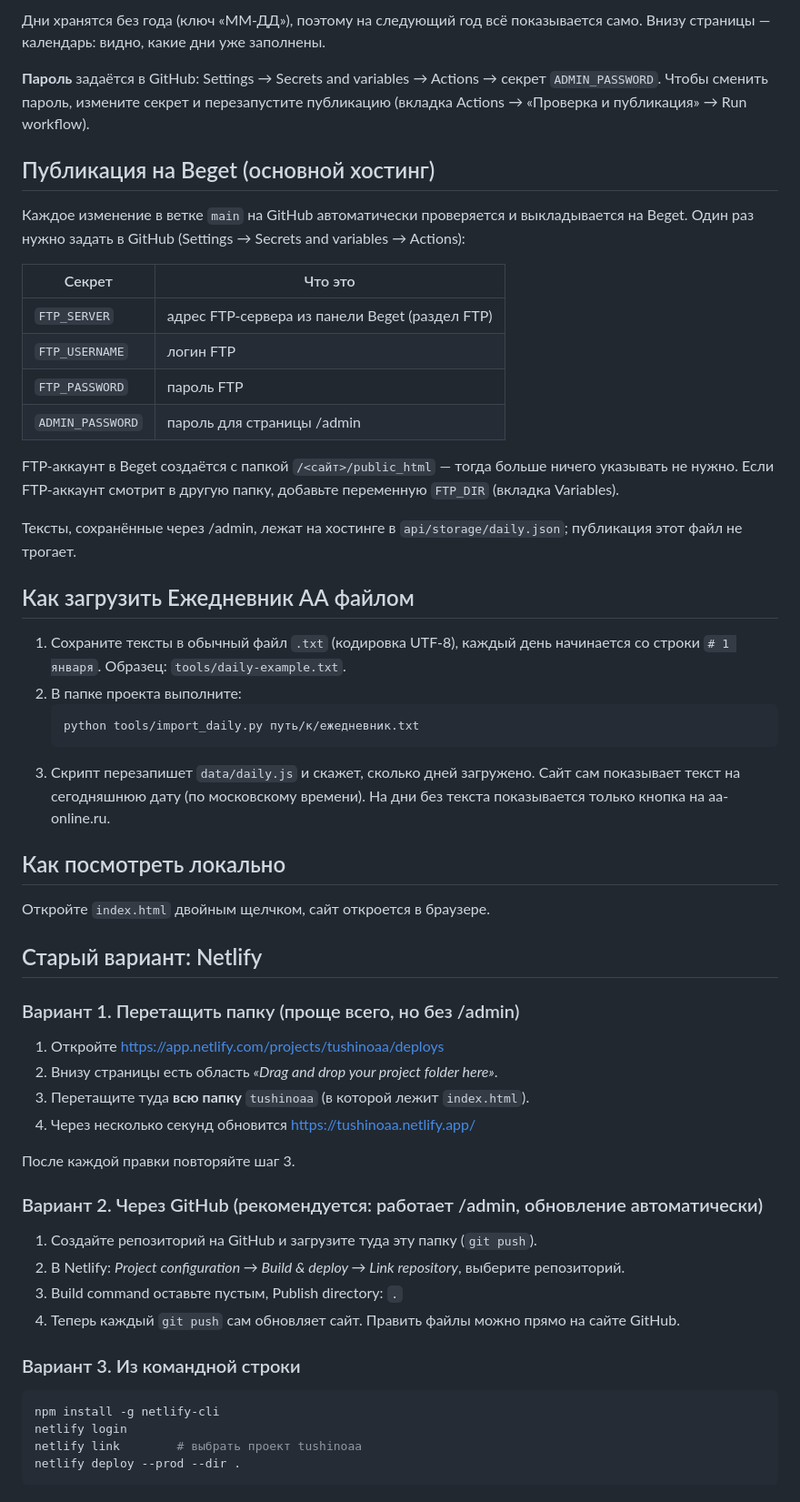
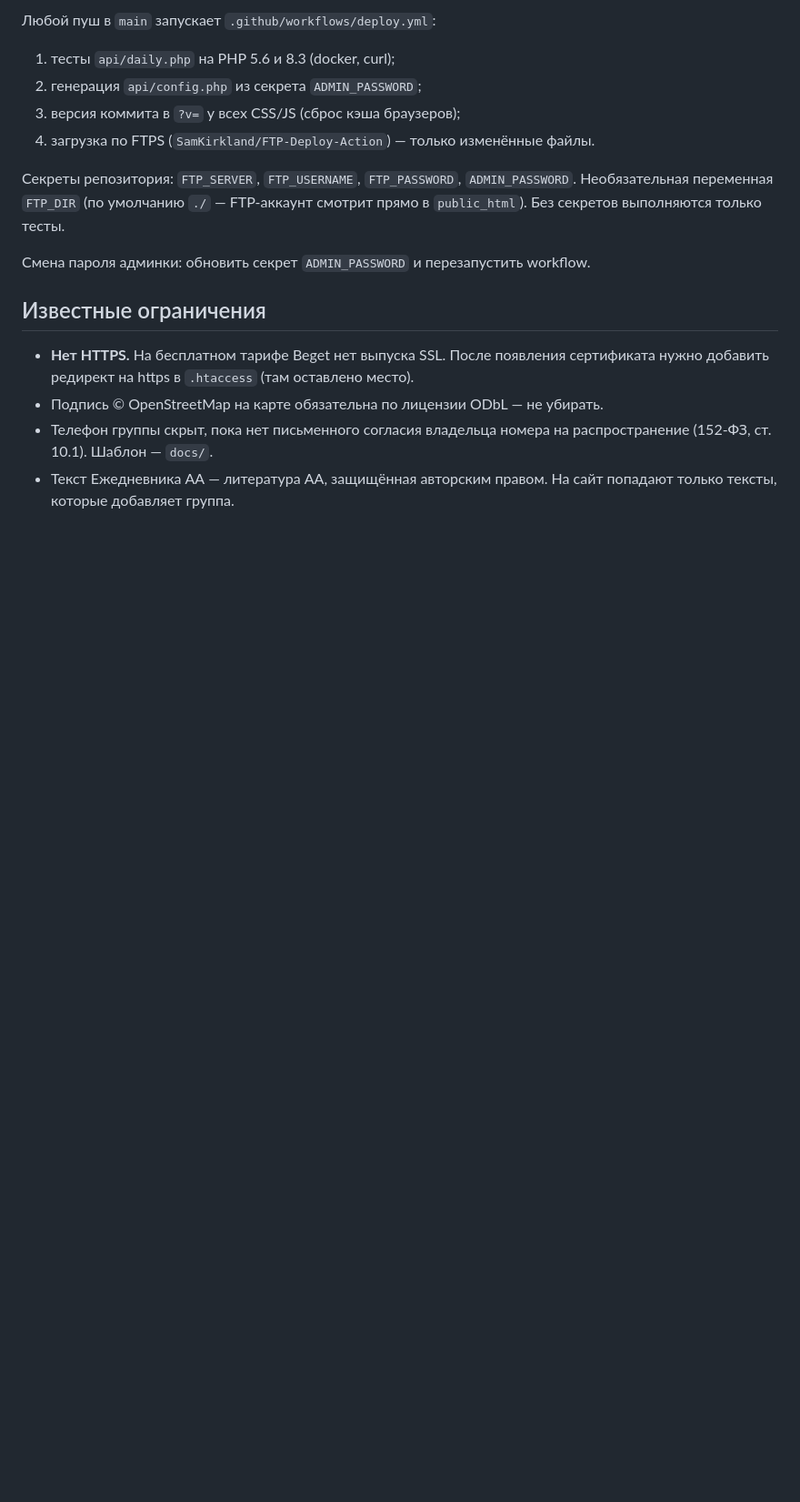
Before and after one commit to v-molchanov91/tushinoaa, a Markdown page: README.md, the part around one of its changes. Shown at 91% size. Drawn GitHub-style; blank space fills up the shorter version.

````diff
--- a/README.md
+++ b/README.md
@@ -30,65 +80,18 @@
 
-Дни хранятся без года (ключ «ММ-ДД»), поэтому на следующий год всё показывается само.
-Внизу страницы — календарь: видно, какие дни уже заполнены.
+Любой пуш в `main` запускает `.github/workflows/deploy.yml`:
 
-**Пароль** задаётся в GitHub: Settings → Secrets and variables → Actions → секрет
-`ADMIN_PASSWORD`. Чтобы сменить пароль, измените секрет и перезапустите публикацию
-(вкладка Actions → «Проверка и публикация» → Run workflow).
+1. тесты `api/daily.php` на PHP 5.6 и 8.3 (docker, curl);
+2. генерация `api/config.php` из секрета `ADMIN_PASSWORD`;
+3. версия коммита в `?v=` у всех CSS/JS (сброс кэша браузеров);
+4. загрузка по FTPS (`SamKirkland/FTP-Deploy-Action`) — только изменённые файлы.
 
-## Публикация на Beget (основной хостинг)
+Секреты репозитория: `FTP_SERVER`, `FTP_USERNAME`, `FTP_PASSWORD`, `ADMIN_PASSWORD`. Необязательная переменная `FTP_DIR` (по умолчанию `./` — FTP-аккаунт смотрит прямо в `public_html`). Без секретов выполняются только тесты.
 
-Каждое изменение в ветке `main` на GitHub автоматически проверяется и выкладывается на Beget.
-Один раз нужно задать в GitHub (Settings → Secrets and variables → Actions):
+Смена пароля админки: обновить секрет `ADMIN_PASSWORD` и перезапустить workflow.
 
-| Секрет | Что это |
-|---|---|
-| `FTP_SERVER` | адрес FTP-сервера из панели Beget (раздел FTP) |
-| `FTP_USERNAME` | логин FTP |
-| `FTP_PASSWORD` | пароль FTP |
-| `ADMIN_PASSWORD` | пароль для страницы /admin |
+## Известные ограничения
 
-FTP-аккаунт в Beget создаётся с папкой `/<сайт>/public_html` — тогда больше ничего указывать не нужно.
-Если FTP-аккаунт смотрит в другую папку, добавьте переменную `FTP_DIR` (вкладка Variables).
-
-Тексты, сохранённые через /admin, лежат на хостинге в `api/storage/daily.json`;
-публикация этот файл не трогает.
-
-## Как загрузить Ежедневник АА файлом
-
-1. Сохраните тексты в обычный файл `.txt` (кодировка UTF-8), каждый день начинается
-   со строки `# 1 января`. Образец: `tools/daily-example.txt`.
-2. В папке проекта выполните:
-   ```bash
-   python tools/import_daily.py путь/к/ежедневник.txt
-   ```
-3. Скрипт перезапишет `data/daily.js` и скажет, сколько дней загружено.
-   Сайт сам показывает текст на сегодняшнюю дату (по московскому времени).
-   На дни без текста показывается только кнопка на aa-online.ru.
-
-## Как посмотреть локально
-
-Откройте `index.html` двойным щелчком, сайт откроется в браузере.
-
-## Старый вариант: Netlify
-
-### Вариант 1. Перетащить папку (проще всего, но без /admin)
-1. Откройте https://app.netlify.com/projects/tushinoaa/deploys
-2. Внизу страницы есть область *«Drag and drop your project folder here»*.
-3. Перетащите туда **всю папку** `tushinoaa` (в которой лежит `index.html`).
-4. Через несколько секунд обновится https://tushinoaa.netlify.app/
-
-После каждой правки повторяйте шаг 3.
-
-### Вариант 2. Через GitHub (рекомендуется: работает /admin, обновление автоматически)
-1. Создайте репозиторий на GitHub и загрузите туда эту папку (`git push`).
-2. В Netlify: *Project configuration → Build & deploy → Link repository*, выберите репозиторий.
-3. Build command оставьте пустым, Publish directory: `.`
-4. Теперь каждый `git push` сам обновляет сайт. Править файлы можно прямо на сайте GitHub.
-
-### Вариант 3. Из командной строки
-```bash
-npm install -g netlify-cli
-netlify login
-netlify link        # выбрать проект tushinoaa
-netlify deploy --prod --dir .
-```
+- **Нет HTTPS.** На бесплатном тарифе Beget нет выпуска SSL. После появления сертификата нужно добавить редирект на https в `.htaccess` (там оставлено место).
+- Подпись © OpenStreetMap на карте обязательна по лицензии ODbL — не убирать.
+- Телефон группы скрыт, пока нет письменного согласия владельца номера на распространение (152-ФЗ, ст. 10.1). Шаблон — `docs/`.
+- Текст Ежедневника АА — литература АА, защищённая авторским правом. На сайт попадают только тексты, которые добавляет группа.
````
Also changed, not shown: other parts of README.md (+72 -22 lines).
